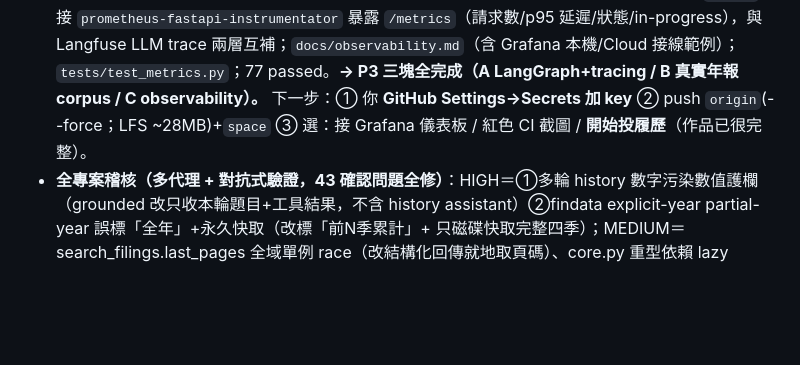
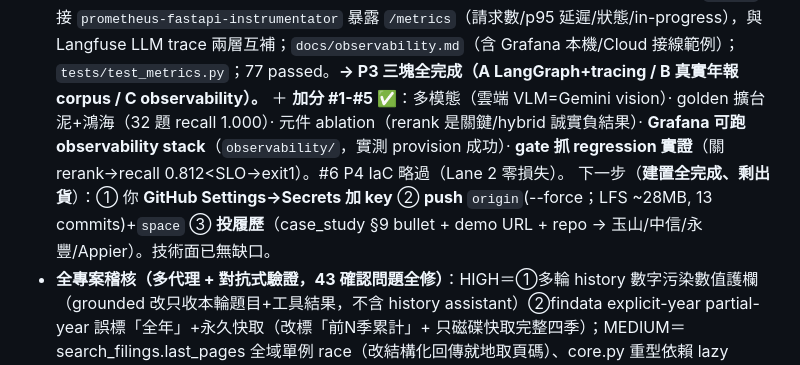
Before and after one commit to JerryHuang0829/CiteRAG, a Markdown page: HANDOFF.md, the part around the change. Drawn GitHub-style; blank space fills up the shorter version.

Commit message:
docs: HANDOFF 收尾（加分 #1-#5 完成，建置全完成剩出貨）

```diff
--- a/HANDOFF.md
+++ b/HANDOFF.md
@@ -12,7 +12,8 @@
   ＋ **P3-A ✅ LangGraph agent + Langfuse tracing**：`agent_lg.py`（LangGraph StateGraph，與手刻並存、4 等價測試 + mutation）+ `@observe` tracing（env-gated、pytest 下自動關；修 conda SSL_CERT_FILE→certifi bug）+ ADR。langgraph/langfuse 選配依賴不進核心/Docker。真實 trace 已送 Langfuse。離線 76 passed。
   ＋ **P3-B ✅ 真實年報 corpus**：`fetch_corpus.py`（TWSE doc.twse 三步抓年報 F04）→ 4 家指標公司年報加進 data/ → **78 → 9,579 chunks（123×）**。檢索 eval 在真實規模下 **recall 仍 1.000/prec 0.432 PASS**（robust）、新公司內容端到端帶頁碼答對（台積電營收 758億美元 p.5）。golden **已補 4 題台積電年報 factual Q**（美元營收/淨利/EPS/董事長，事實+可檢索性驗證，29 題 recall 仍 1.000、生成答對帶頁碼）；其他公司未覆蓋。年報 PDF 走 LFS。
   ＋ **P3-C ✅ 系統觀測性**：`api.py` 接 `prometheus-fastapi-instrumentator` 暴露 `/metrics`（請求數/p95 延遲/狀態/in-progress），與 Langfuse LLM trace 兩層互補；`docs/observability.md`（含 Grafana 本機/Cloud 接線範例）；`tests/test_metrics.py`；77 passed。**→ P3 三塊全完成（A LangGraph+tracing / B 真實年報 corpus / C observability）。**
-  下一步：① 你 **GitHub Settings→Secrets 加 key** ② push `origin`(--force；LFS ~28MB)+`space` ③ 選：接 Grafana 儀表板 / 紅色 CI 截圖 / **開始投履歷**（作品已很完整）。
+  ＋ **加分 #1-#5 ✅**：多模態（雲端 VLM=Gemini vision）· golden 擴台泥+鴻海（32 題 recall 1.000）· 元件 ablation（rerank 是關鍵/hybrid 誠實負結果）· **Grafana 可跑 observability stack**（`observability/`，實測 provision 成功）· **gate 抓 regression 實證**（關 rerank→recall 0.812<SLO→exit1）。#6 P4 IaC 略過（Lane 2 零損失）。
+  下一步（**建置全完成、剩出貨**）：① 你 **GitHub Settings→Secrets 加 key** ② **push** `origin`(--force；LFS ~28MB, 13 commits)+`space` ③ **投履歷**（case_study §9 bullet + demo URL + repo → 玉山/中信/永豐/Appier）。技術面已無缺口。
 - **全專案稽核（多代理 + 對抗式驗證，43 確認問題全修）**：HIGH＝①多輪 history 數字污染數值護欄（grounded 改只收本輪題目+工具結果，不含 history assistant）②findata explicit-year partial-year 誤標「全年」+永久快取（改標「前N季累計」+ 只磁碟快取完整四季）；MEDIUM＝search_filings.last_pages 全域單例 race（改結構化回傳就地取頁碼）、core.py 重型依賴 lazy import（確定性測試免載 ML 堆疊，雲端 2.5s）、findata/pgstore 補離線測試、verify_numbers 接入確定性狀態機測試、BM25 快取 re-ingest 失效、422 前後端契約一致 + 前端 history 中毒過濾；LOW/nit＝verify_numbers 年份豁免改上下文感知（緊鄰「年」才豁免）、千分位嚴格三位、verify_citations 裸式多頁/範圍、_resolve_code 最長匹配、_sum 容錯等。雲端測試 **36→55 passed**。
 
 ---
```
